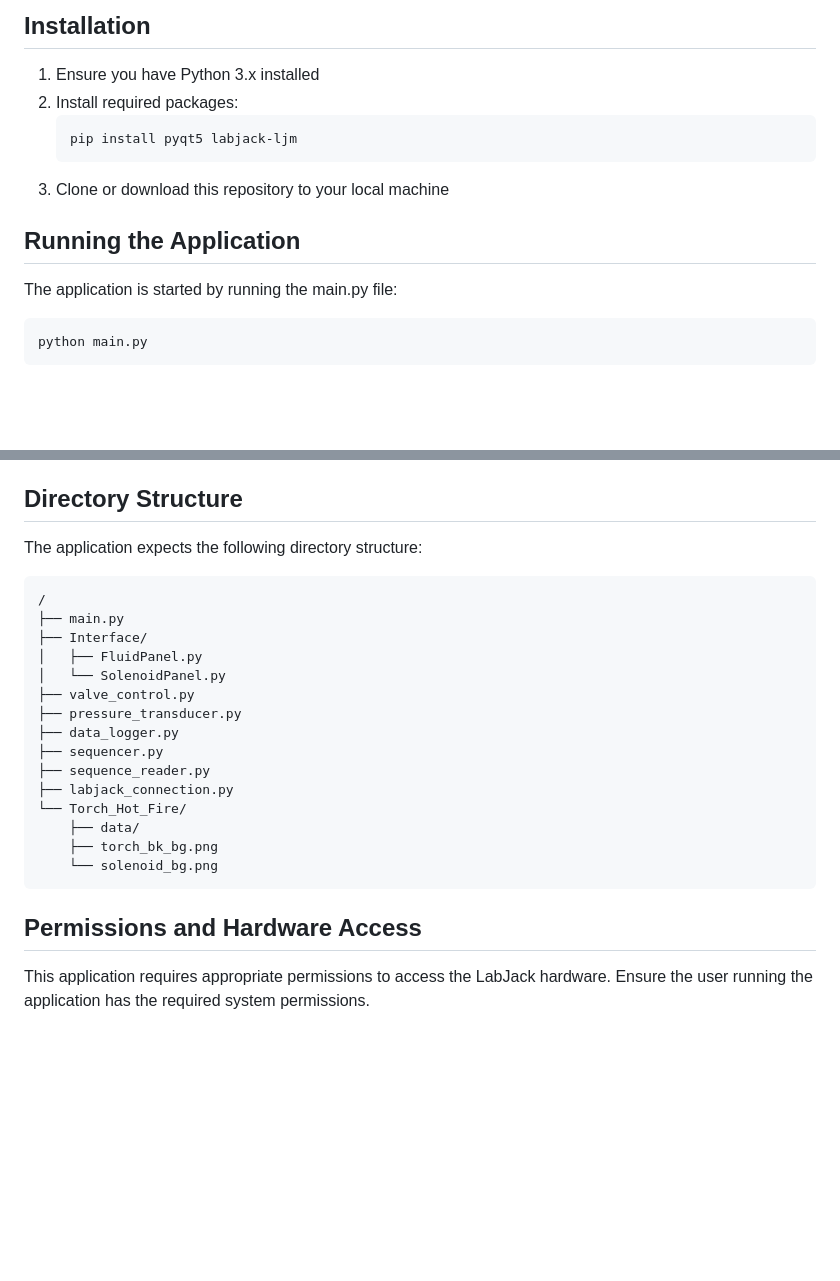
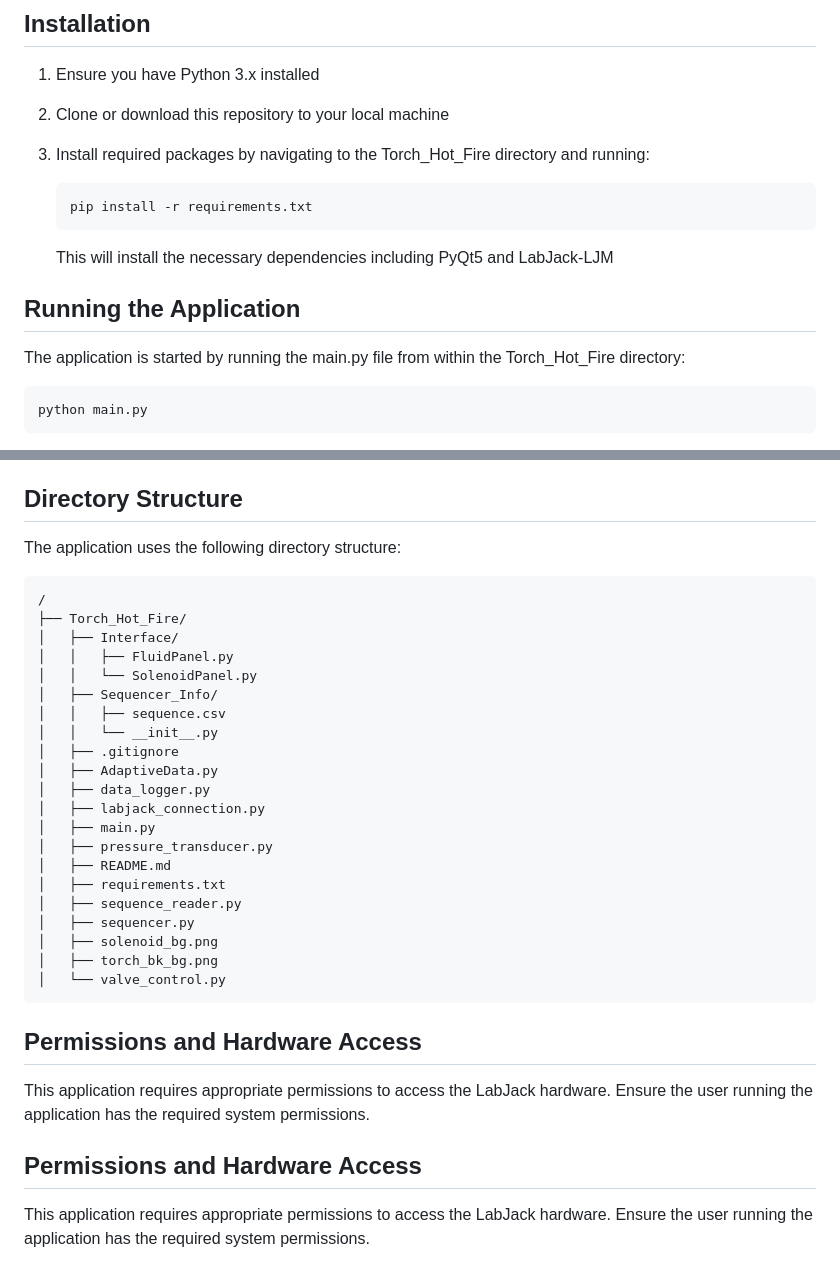
Before and after one commit to PURPL-Purdue/TestBed, a Markdown page: Torch_Hot_Fire/README.md, 2 parts joined by grey strips. GitHub-like rendering; blank space fills up the shorter version.

````diff
--- a/Torch_Hot_Fire/README.md
+++ b/Torch_Hot_Fire/README.md
@@ -22,15 +22,17 @@ This application provides a graphical interface for controlling a fluid control
 ## Installation
 
 1. Ensure you have Python 3.x installed
-2. Install required packages:
+2. Clone or download this repository to your local machine
+3. Install required packages by navigating to the Torch_Hot_Fire directory and running:
    ```
-   pip install pyqt5 labjack-ljm
+   pip install -r requirements.txt
    ```
-3. Clone or download this repository to your local machine
+
+   This will install the necessary dependencies including PyQt5 and LabJack-LJM
 
 ## Running the Application
 
-The application is started by running the main.py file:
+The application is started by running the main.py file from within the Torch_Hot_Fire directory:
 
 ```
 python main.py
@@ -107,26 +107,36 @@ Close the Fluid Panel to close the entire program. This will perform a proper sh
 
 ## Directory Structure
 
-The application expects the following directory structure:
+The application uses the following directory structure:
 
 ```
 /
-├── main.py
-├── Interface/
-│   ├── FluidPanel.py
-│   └── SolenoidPanel.py
-├── valve_control.py
-├── pressure_transducer.py
-├── data_logger.py
-├── sequencer.py
-├── sequence_reader.py
-├── labjack_connection.py
-└── Torch_Hot_Fire/
-    ├── data/
-    ├── torch_bk_bg.png
-    └── solenoid_bg.png
+├── Torch_Hot_Fire/
+│   ├── Interface/
+│   │   ├── FluidPanel.py
+│   │   └── SolenoidPanel.py
+│   ├── Sequencer_Info/
+│   │   ├── sequence.csv
+│   │   └── __init__.py
+│   ├── .gitignore
+│   ├── AdaptiveData.py
+│   ├── data_logger.py
+│   ├── labjack_connection.py
+│   ├── main.py
+│   ├── pressure_transducer.py
+│   ├── README.md
+│   ├── requirements.txt
+│   ├── sequence_reader.py
+│   ├── sequencer.py
+│   ├── solenoid_bg.png
+│   ├── torch_bk_bg.png
+│   └── valve_control.py
 ```
 
 ## Permissions and Hardware Access
 
 This application requires appropriate permissions to access the LabJack hardware. Ensure the user running the application has the required system permissions.
+
+## Permissions and Hardware Access
+
+This application requires appropriate permissions to access the LabJack hardware. Ensure the user running the application has the required system permissions.
````
Also changed, not shown: other parts of Torch_Hot_Fire/README.md (+0 -2 lines).
